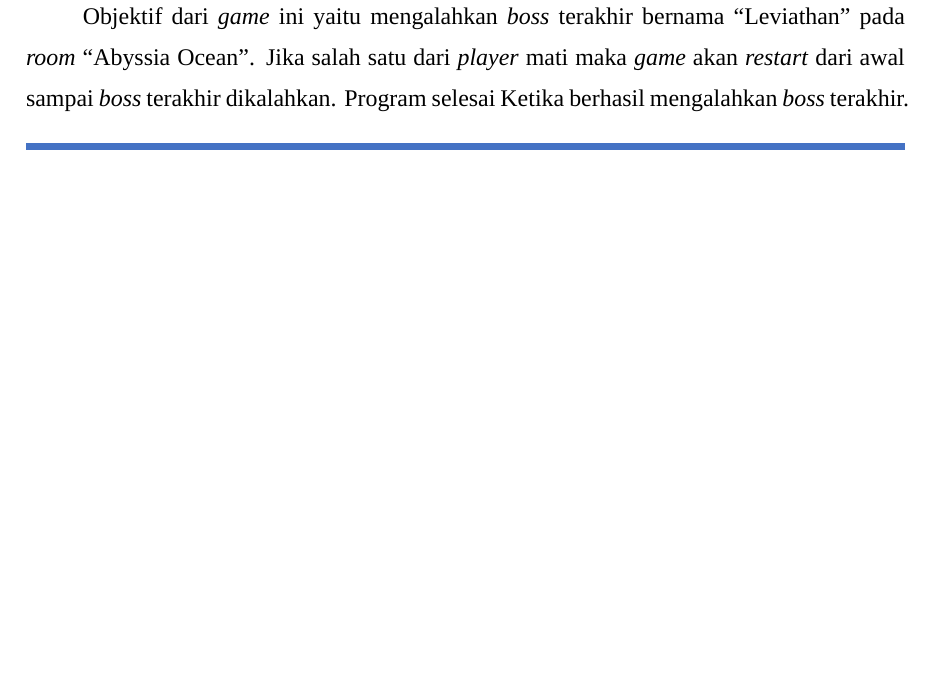
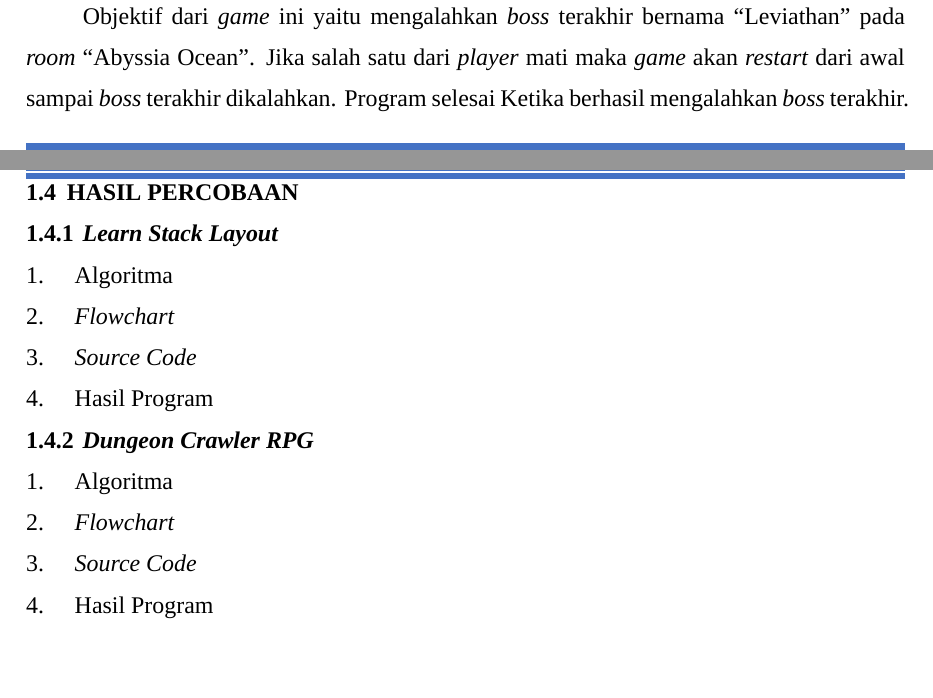
Before and after one commit to DzKInShO2/PraktikumAlpro2024, a LaTeX document (main.tex, which reads sections/m6p4.tex): part of page 7 of 8 before the commit and two parts of pages 7 and 8 of 9 after it, the two joined at a grey line, cut so that both start at the same text, the shorter picture padded with empty space. Compiled offline with XeLaTeX; a missing font is replaced by an installed copy or a similar font.

Commit message:
m6p4: fix!

```diff
--- a/main.tex
+++ b/main.tex
@@ -494,6 +494,9 @@
     \newpage
     \section{Permasalahan}
     \subfile{sections/m6p3.tex}
+    \newpage
+    \section{Hasil Percobaan}
+    \subfile{sections/m6p4.tex}
 
     \printbibliography[title={DAFTAR PUSTAKA}]
     \phantomsection
--- /dev/null
+++ b/sections/m6p4.tex
@@ -0,0 +1,15 @@
+\documentclass[../main.tex]{subfiles}
+
+\begin{document}
+    \subsection{\textit{Learn Stack Layout}}
+    \subsubsection{Algoritma}
+    \subsubsection{\Flowchart}
+    \subsubsection{\SourceCode}
+    \subsubsection{Hasil Program}
+
+    \subsection{\textit{Dungeon Crawler RPG}}
+    \subsubsection{Algoritma}
+    \subsubsection{\Flowchart}
+    \subsubsection{\SourceCode}
+    \subsubsection{Hasil Program}
+\end{document}
```
